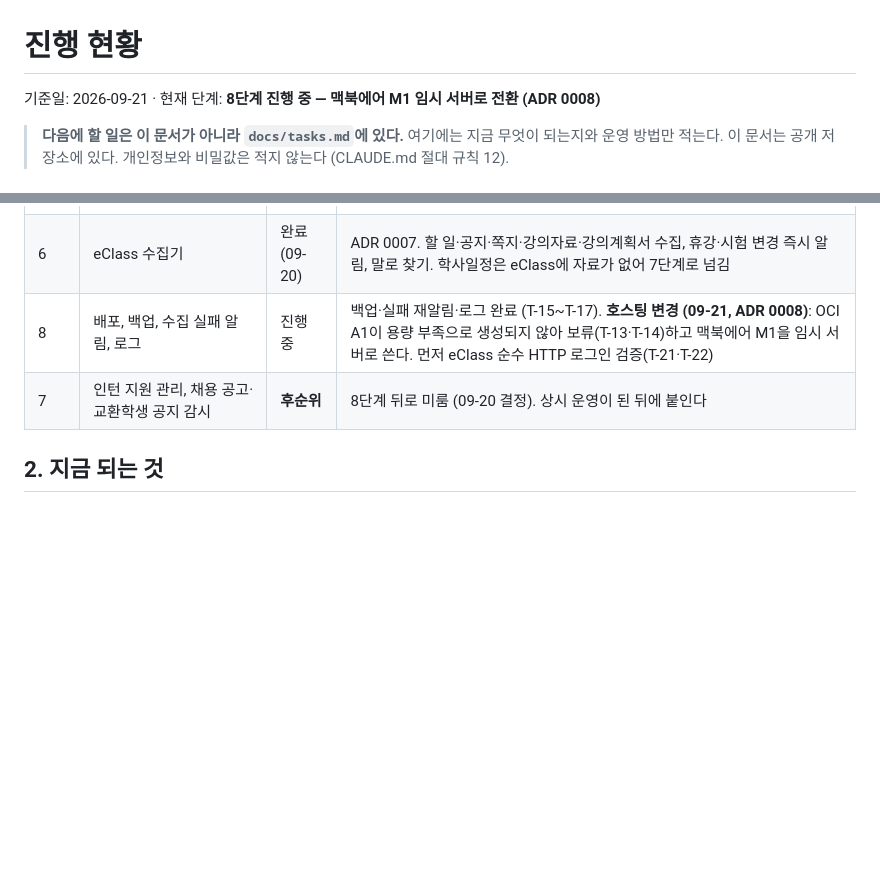
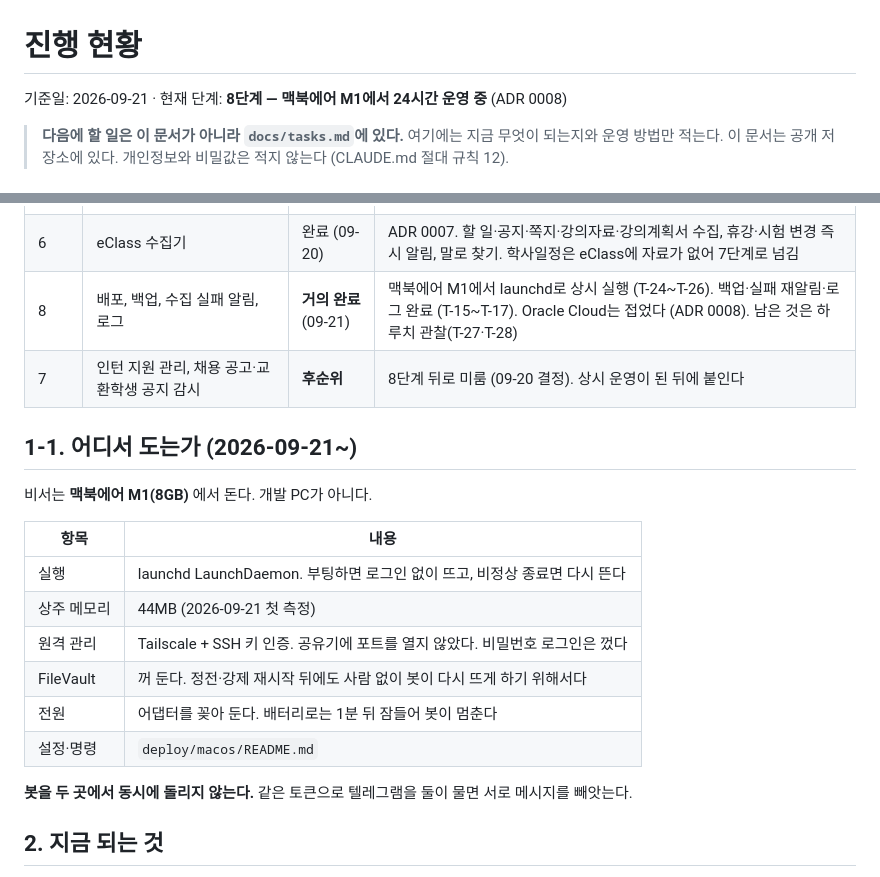
Before and after one commit to ZYONGE/telegram-ai-assistant, a Markdown page: docs/progress.md, 2 parts joined by grey strips. GitHub-like rendering; blank space fills up the shorter version.

Commit message:
진행 기록에 서버 운영 상태를 적었다
어디서 도는지, 상주 메모리, 원격 관리, 전원 주의를 한곳에 모았다.
주소와 계정은 적지 않는다 (절대 규칙 12).

Co-Authored-By: Claude Opus 5 <noreply@anthropic.com>

```diff
--- a/docs/progress.md
+++ b/docs/progress.md
@@ -1,6 +1,6 @@
 # 진행 현황
 
-기준일: 2026-09-21 · 현재 단계: **8단계 진행 중 — 맥북에어 M1 임시 서버로 전환 (ADR 0008)**
+기준일: 2026-09-21 · 현재 단계: **8단계 — 맥북에어 M1에서 24시간 운영 중** (ADR 0008)
 
 > **다음에 할 일은 이 문서가 아니라 `docs/tasks.md`에 있다.** 여기에는 지금 무엇이 되는지와 운영 방법만 적는다.
 > 이 문서는 공개 저장소에 있다. 개인정보와 비밀값은 적지 않는다 (CLAUDE.md 절대 규칙 12).
@@ -17,8 +17,23 @@
 | 4 | 날씨·옷차림, 웹 검색, 보관함, 주간 계획 | 완료 (09-18) | ADR 0005. 날씨는 키 등록·실제 호출 확인 완료 |
 | 5 | Google 연동 (캘린더, Gmail) | 완료 (09-18) | ADR 0006. 계정 3개. **OAuth 클라이언트 파일과 로그인만 하면 동작** |
 | 6 | eClass 수집기 | 완료 (09-20) | ADR 0007. 할 일·공지·쪽지·강의자료·강의계획서 수집, 휴강·시험 변경 즉시 알림, 말로 찾기. 학사일정은 eClass에 자료가 없어 7단계로 넘김 |
-| 8 | 배포, 백업, 수집 실패 알림, 로그 | 진행 중 | 백업·실패 재알림·로그 완료 (T-15~T-17). **호스팅 변경 (09-21, ADR 0008)**: OCI A1이 용량 부족으로 생성되지 않아 보류(T-13·T-14)하고 맥북에어 M1을 임시 서버로 쓴다. 먼저 eClass 순수 HTTP 로그인 검증(T-21·T-22) |
+| 8 | 배포, 백업, 수집 실패 알림, 로그 | **거의 완료** (09-21) | 맥북에어 M1에서 launchd로 상시 실행 (T-24~T-26). 백업·실패 재알림·로그 완료 (T-15~T-17). Oracle Cloud는 접었다 (ADR 0008). 남은 것은 하루치 관찰(T-27·T-28) |
 | 7 | 인턴 지원 관리, 채용 공고·교환학생 공지 감시 | **후순위** | 8단계 뒤로 미룸 (09-20 결정). 상시 운영이 된 뒤에 붙인다 |
+
+## 1-1. 어디서 도는가 (2026-09-21~)
+
+비서는 **맥북에어 M1(8GB)** 에서 돈다. 개발 PC가 아니다.
+
+| 항목 | 내용 |
+|---|---|
+| 실행 | launchd LaunchDaemon. 부팅하면 로그인 없이 뜨고, 비정상 종료면 다시 뜬다 |
+| 상주 메모리 | 44MB (2026-09-21 첫 측정) |
+| 원격 관리 | Tailscale + SSH 키 인증. 공유기에 포트를 열지 않았다. 비밀번호 로그인은 껐다 |
+| FileVault | 꺼 둔다. 정전·강제 재시작 뒤에도 사람 없이 봇이 다시 뜨게 하기 위해서다 |
+| 전원 | 어댑터를 꽂아 둔다. 배터리로는 1분 뒤 잠들어 봇이 멈춘다 |
+| 설정·명령 | `deploy/macos/README.md` |
+
+**봇을 두 곳에서 동시에 돌리지 않는다.** 같은 토큰으로 텔레그램을 둘이 물면 서로 메시지를 빼앗는다.
 
 ## 2. 지금 되는 것
 
```
